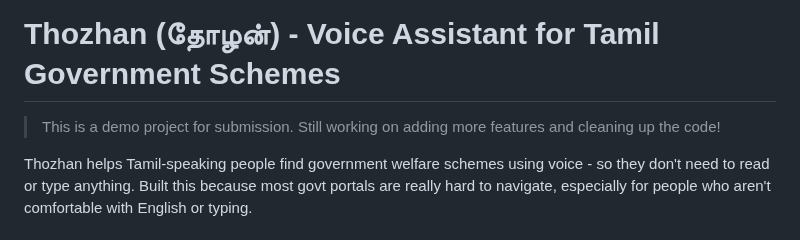
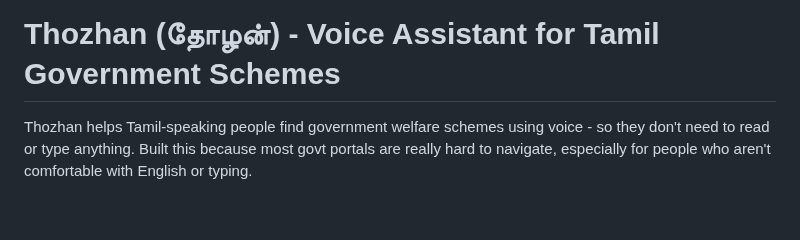
Before and after one commit to vimal-crypto/thozhan-voice-first-gov-assistant, a Markdown page: README.md, the part around the change. GitHub-like rendering; blank space fills up the shorter version.

Commit message:
Update README.md
Removed demo project note from README.

```diff
--- a/README.md
+++ b/README.md
@@ -1,6 +1,4 @@
 # Thozhan (தோழன்) - Voice Assistant for Tamil Government Schemes
-
-> This is a demo project for submission. Still working on adding more features and cleaning up the code!
 
 Thozhan helps Tamil-speaking people find government welfare schemes using voice - so they don't need to read or type anything. Built this because most govt portals are really hard to navigate, especially for people who aren't comfortable with English or typing.
 
```
